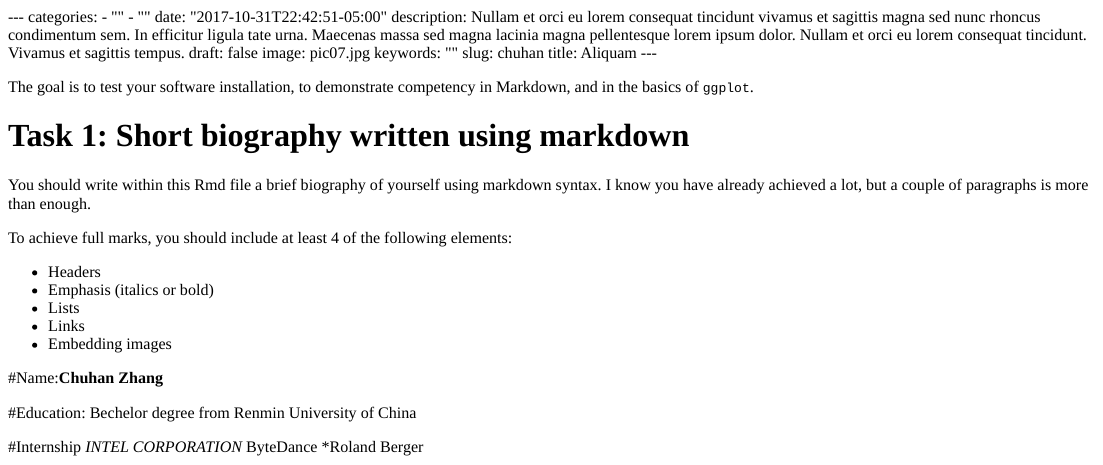
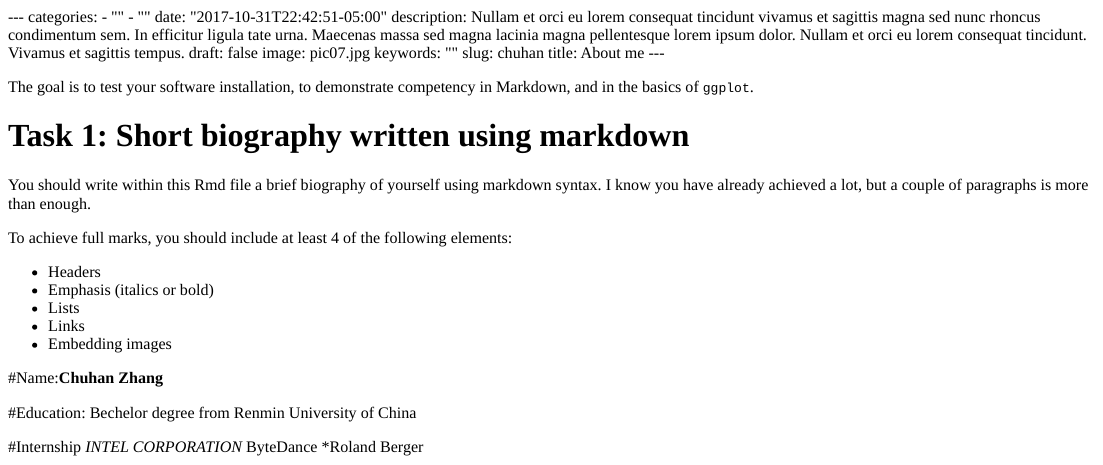
Before and after one commit to VioletZhang99/my_website, an R Markdown document (content/blogs/Chuhan_Zhang_pre_programme_assignment.Rmd): the page in a window 1100 px wide, from its top. The pictures show the output file content/blogs/Chuhan_Zhang_pre_programme_assignment.html that the author committed with the source, opened offline; long lines of code are wrapped.

Commit message:
my assignment

````diff
--- a/content/blogs/Chuhan_Zhang_pre_programme_assignment.Rmd
+++ b/content/blogs/Chuhan_Zhang_pre_programme_assignment.Rmd
@@ -11,7 +11,7 @@ draft: false
 image: pic07.jpg
 keywords: ""
 slug: chuhan
-title: Aliquam
+title: About me
 ---
 
 ```{r load-libraries, warning=FALSE, message=FALSE, echo=FALSE}
````
Also changed, not shown: content/blogs/Chuhan_Zhang_pre_programme_assignment.html.
